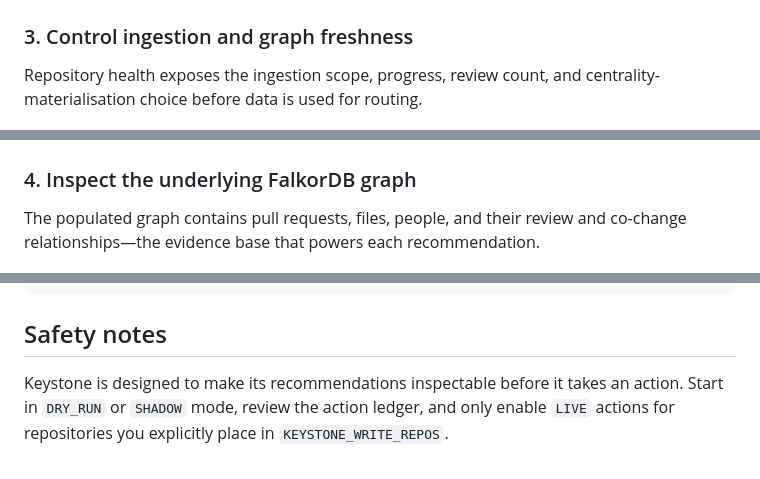
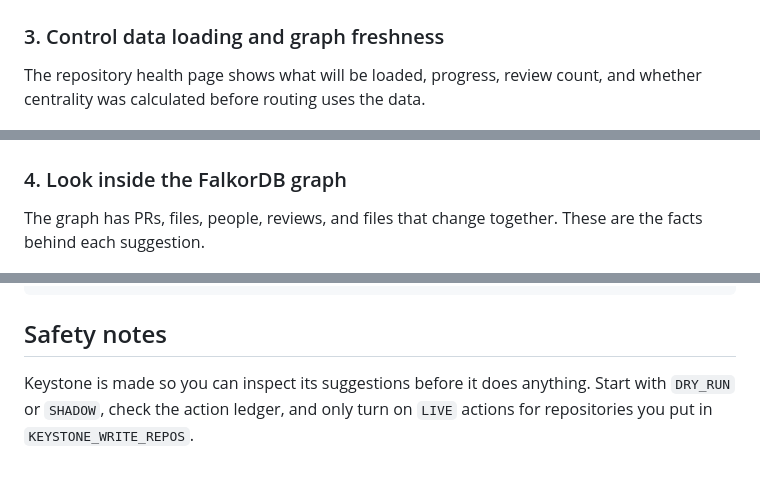
Before and after one commit to yashsejuro/Keystone-Falkor-db, a Markdown page: README.md, 3 parts joined by grey strips. Drawn GitHub-style.

```diff
--- a/README.md
+++ b/README.md
@@ -72,17 +55,15 @@ search, filter, and prioritise high-risk or under-reviewed changes.
 
 ![Pull-request explorer with filters, coverage scope, risk tier, review status, and ranked candidate pull requests](assets/Screenshot%202026-10-18%20162811.png)
 
-### 3. Control ingestion and graph freshness
+### 3. Control data loading and graph freshness
 
-Repository health exposes the ingestion scope, progress, review count, and
-centrality-materialisation choice before data is used for routing.
+The repository health page shows what will be loaded, progress, review count, and whether centrality was calculated before routing uses the data.
 
 ![Repository health page showing selectable ingestion scope, progress, graph freshness, and centrality computation](assets/Screenshot%202026-10-18%20162909.png)
 
-### 4. Inspect the underlying FalkorDB graph
+### 4. Look inside the FalkorDB graph
 
-The populated graph contains pull requests, files, people, and their review and
-co-change relationships—the evidence base that powers each recommendation.
+The graph has PRs, files, people, reviews, and files that change together. These are the facts behind each suggestion.
 
 ![FalkorDB graph explorer showing populated nodes and relationships](assets/Screenshot%202026-10-18%20163210.png)
 
@@ -98,7 +79,4 @@ tests/               API, ingestion, scoring, and safety tests
 
 ## Safety notes
 
-Keystone is designed to make its recommendations inspectable before it takes an
-action. Start in `DRY_RUN` or `SHADOW` mode, review the action ledger, and only
-enable `LIVE` actions for repositories you explicitly place in
-`KEYSTONE_WRITE_REPOS`.
+Keystone is made so you can inspect its suggestions before it does anything. Start with `DRY_RUN` or `SHADOW`, check the action ledger, and only turn on `LIVE` actions for repositories you put in `KEYSTONE_WRITE_REPOS`.
```
Also changed, not shown: other parts of README.md (+23 -40 lines).
